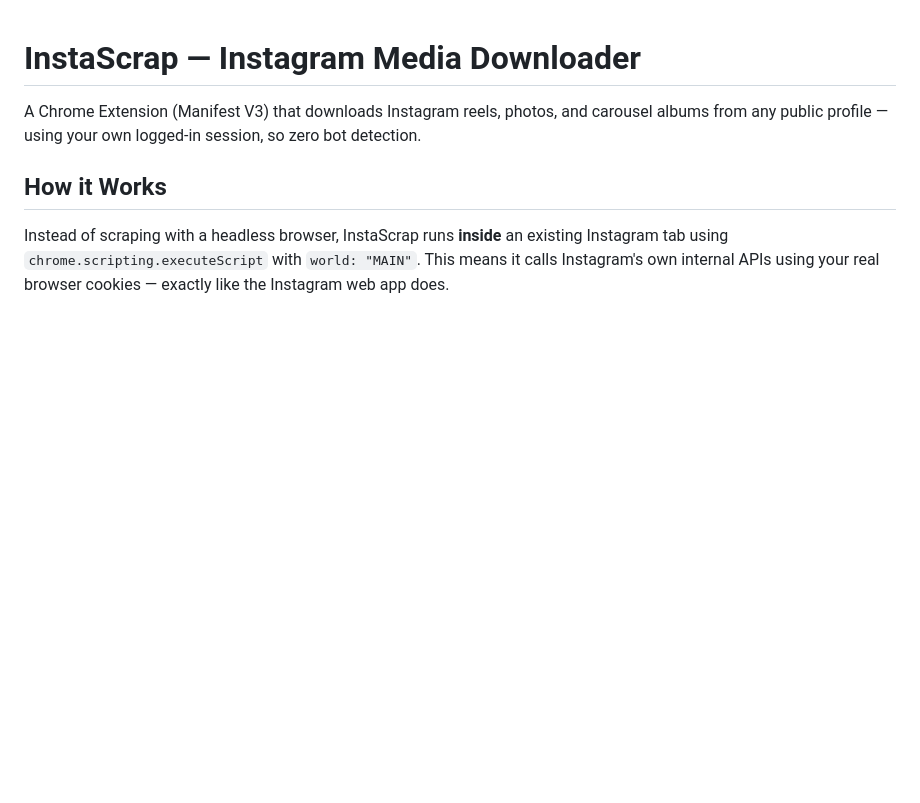
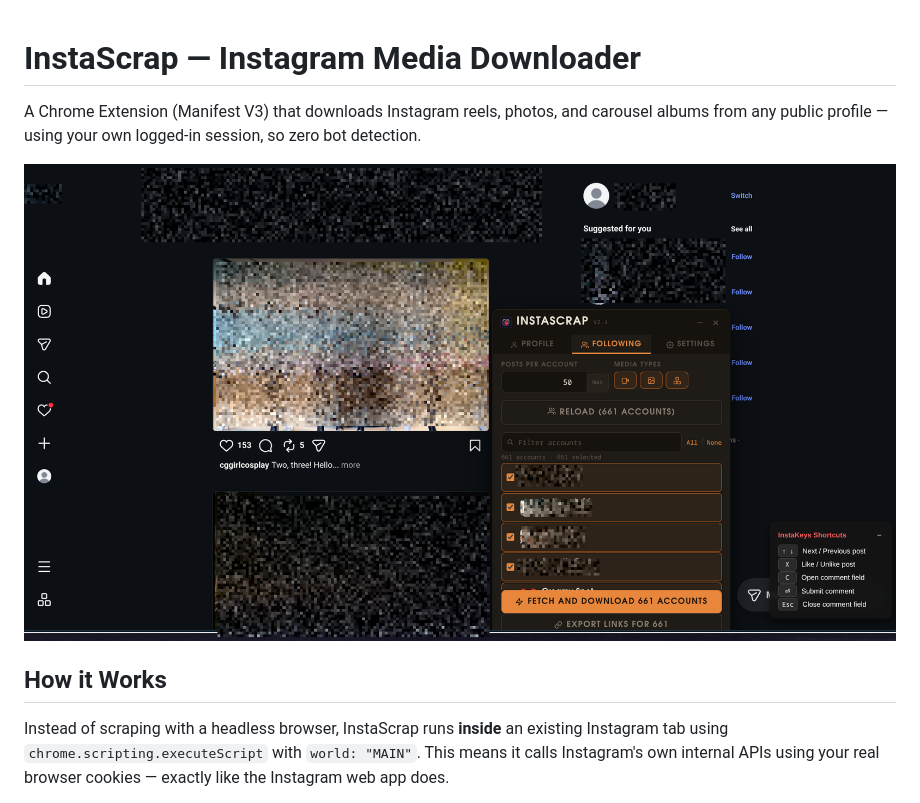
Before and after one commit to shiroanon/InstaScrap, a Markdown page: README.md, the part around the change. Rendered like a GitHub page; pictures changed too: docs/screenshot-following.png (added); blank space fills up the shorter version.

Commit message:
docs: add screenshot to README

```diff
--- a/README.md
+++ b/README.md
@@ -1,6 +1,8 @@
 # InstaScrap — Instagram Media Downloader
 
 A Chrome Extension (Manifest V3) that downloads Instagram reels, photos, and carousel albums from any public profile — using your own logged-in session, so zero bot detection.
+
+![InstaScrap panel — Following tab, batch-downloading 661 accounts](docs/screenshot-following.png)
 
 ## How it Works
 
```
